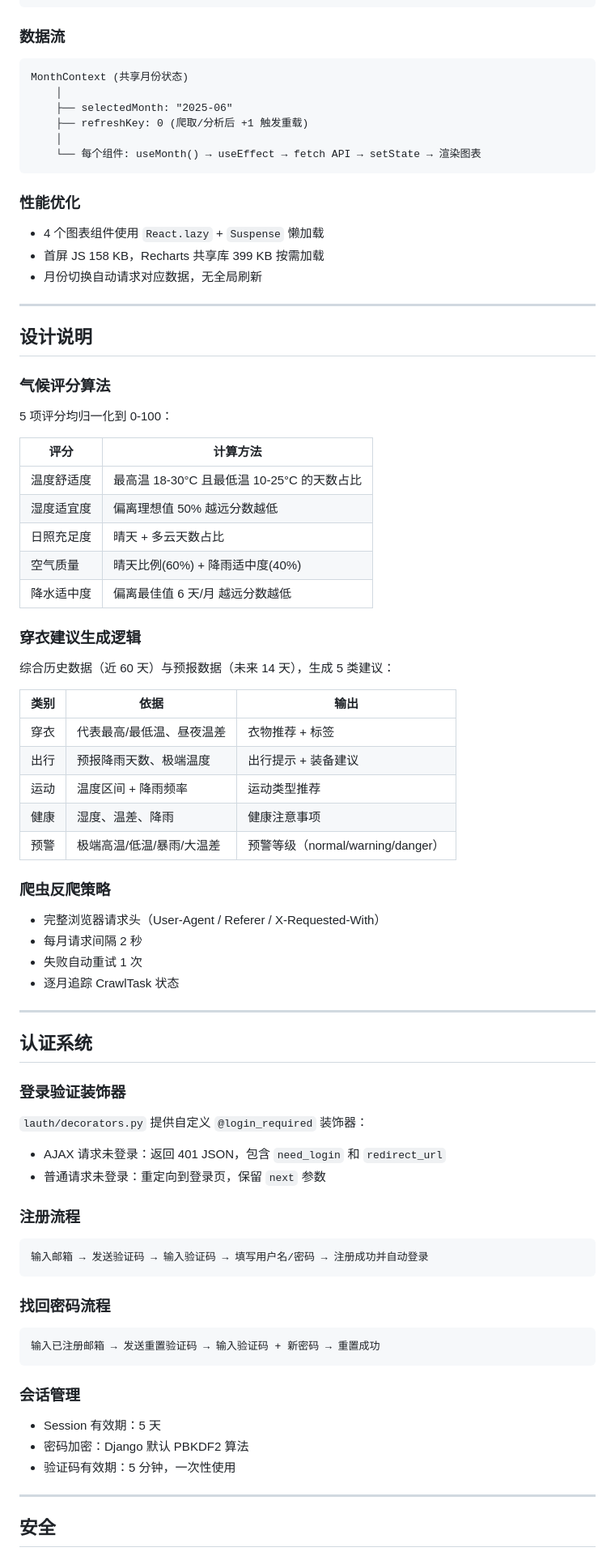
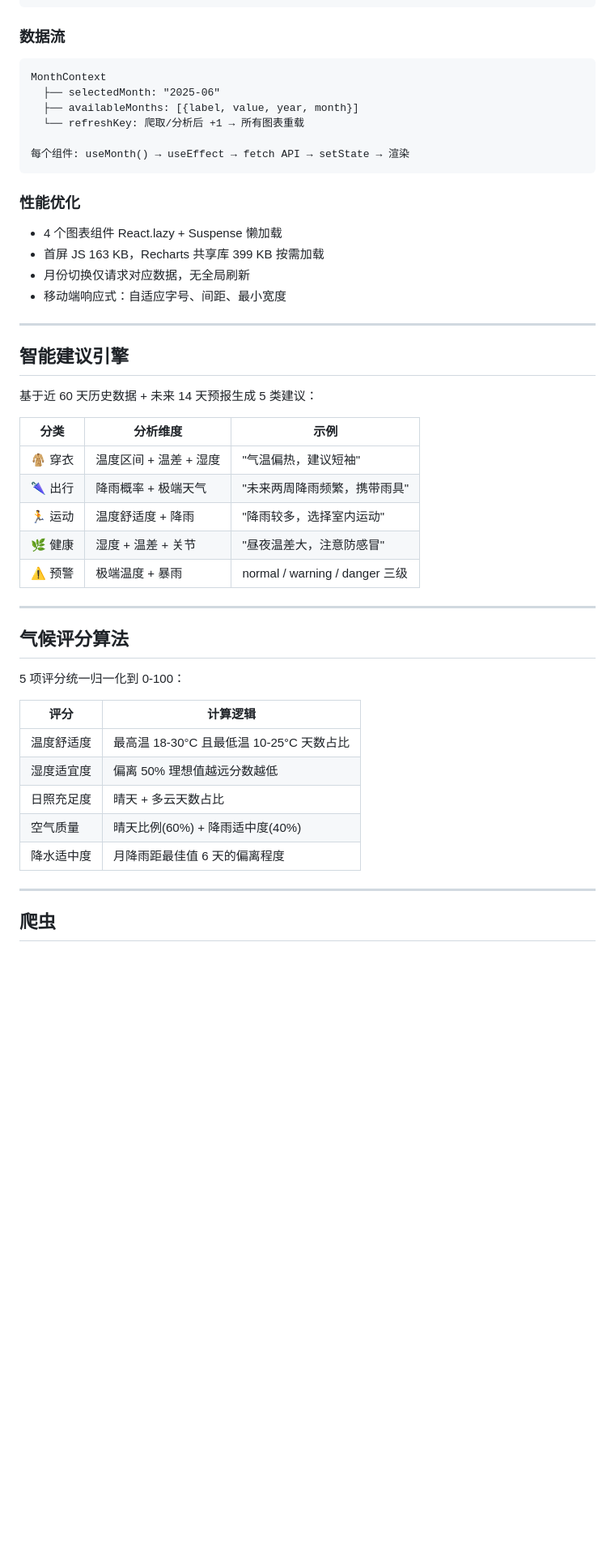
Before and after one commit to LWL-ll/py, a Markdown page: README.md, the part around one of its changes. Shown at 81% size. Rendered like a GitHub page; blank space fills up the shorter version.

````diff
--- a/README.md
+++ b/README.md
@@ -272,85 +285,50 @@ App (MonthProvider)
 ### 数据流
 
 ```
-MonthContext (共享月份状态)
-    │
-    ├── selectedMonth: "2025-06"
-    ├── refreshKey: 0 (爬取/分析后 +1 触发重载)
-    │
-    └── 每个组件: useMonth() → useEffect → fetch API → setState → 渲染图表
+MonthContext
+  ├── selectedMonth: "2025-06"
+  ├── availableMonths: [{label, value, year, month}]
+  └── refreshKey: 爬取/分析后 +1 → 所有图表重载
+
+每个组件: useMonth() → useEffect → fetch API → setState → 渲染
 ```
 
 ### 性能优化
 
-- 4 个图表组件使用 `React.lazy` + `Suspense` 懒加载
-- 首屏 JS 158 KB，Recharts 共享库 399 KB 按需加载
-- 月份切换自动请求对应数据，无全局刷新
+- 4 个图表组件 React.lazy + Suspense 懒加载
+- 首屏 JS 163 KB，Recharts 共享库 399 KB 按需加载
+- 月份切换仅请求对应数据，无全局刷新
+- 移动端响应式：自适应字号、间距、最小宽度
 
 ---
 
-## 设计说明
+## 智能建议引擎
 
-### 气候评分算法
+基于近 60 天历史数据 + 未来 14 天预报生成 5 类建议：
 
-5 项评分均归一化到 0-100：
-
-| 评分 | 计算方法 |
-|------|---------|
-| 温度舒适度 | 最高温 18-30°C 且最低温 10-25°C 的天数占比 |
-| 湿度适宜度 | 偏离理想值 50% 越远分数越低 |
-| 日照充足度 | 晴天 + 多云天数占比 |
-| 空气质量 | 晴天比例(60%) + 降雨适中度(40%) |
-| 降水适中度 | 偏离最佳值 6 天/月 越远分数越低 |
-
-### 穿衣建议生成逻辑
-
-综合历史数据（近 60 天）与预报数据（未来 14 天），生成 5 类建议：
-
-| 类别 | 依据 | 输出 |
-|------|------|------|
-| 穿衣 | 代表最高/最低温、昼夜温差 | 衣物推荐 + 标签 |
-| 出行 | 预报降雨天数、极端温度 | 出行提示 + 装备建议 |
-| 运动 | 温度区间 + 降雨频率 | 运动类型推荐 |
-| 健康 | 湿度、温差、降雨 | 健康注意事项 |
-| 预警 | 极端高温/低温/暴雨/大温差 | 预警等级（normal/warning/danger） |
-
-### 爬虫反爬策略
-
-- 完整浏览器请求头（User-Agent / Referer / X-Requested-With）
-- 每月请求间隔 2 秒
-- 失败自动重试 1 次
-- 逐月追踪 CrawlTask 状态
+| 分类 | 分析维度 | 示例 |
+|------|---------|------|
+| 🧥 穿衣 | 温度区间 + 温差 + 湿度 | "气温偏热，建议短袖" |
+| 🌂 出行 | 降雨概率 + 极端天气 | "未来两周降雨频繁，携带雨具" |
+| 🏃 运动 | 温度舒适度 + 降雨 | "降雨较多，选择室内运动" |
+| 🌿 健康 | 湿度 + 温差 + 关节 | "昼夜温差大，注意防感冒" |
+| ⚠️ 预警 | 极端温度 + 暴雨 | normal / warning / danger 三级 |
 
 ---
 
-## 认证系统
+## 气候评分算法
 
-### 登录验证装饰器
+5 项评分统一归一化到 0-100：
 
-`lauth/decorators.py` 提供自定义 `@login_required` 装饰器：
-
-- AJAX 请求未登录：返回 401 JSON，包含 `need_login` 和 `redirect_url`
-- 普通请求未登录：重定向到登录页，保留 `next` 参数
-
-### 注册流程
-
-```
-输入邮箱 → 发送验证码 → 输入验证码 → 填写用户名/密码 → 注册成功并自动登录
-```
-
-### 找回密码流程
-
-```
-输入已注册邮箱 → 发送重置验证码 → 输入验证码 + 新密码 → 重置成功
-```
-
-### 会话管理
-
-- Session 有效期：5 天
-- 密码加密：Django 默认 PBKDF2 算法
-- 验证码有效期：5 分钟，一次性使用
+| 评分 | 计算逻辑 |
+|------|---------|
+| 温度舒适度 | 最高温 18-30°C 且最低温 10-25°C 天数占比 |
+| 湿度适宜度 | 偏离 50% 理想值越远分数越低 |
+| 日照充足度 | 晴天 + 多云天数占比 |
+| 空气质量 | 晴天比例(60%) + 降雨适中度(40%) |
+| 降水适中度 | 月降雨距最佳值 6 天的偏离程度 |
 
 ---
 
-## 安全
+## 爬虫
 
````
Also changed, not shown: other parts of README.md (+161 -130 lines).
